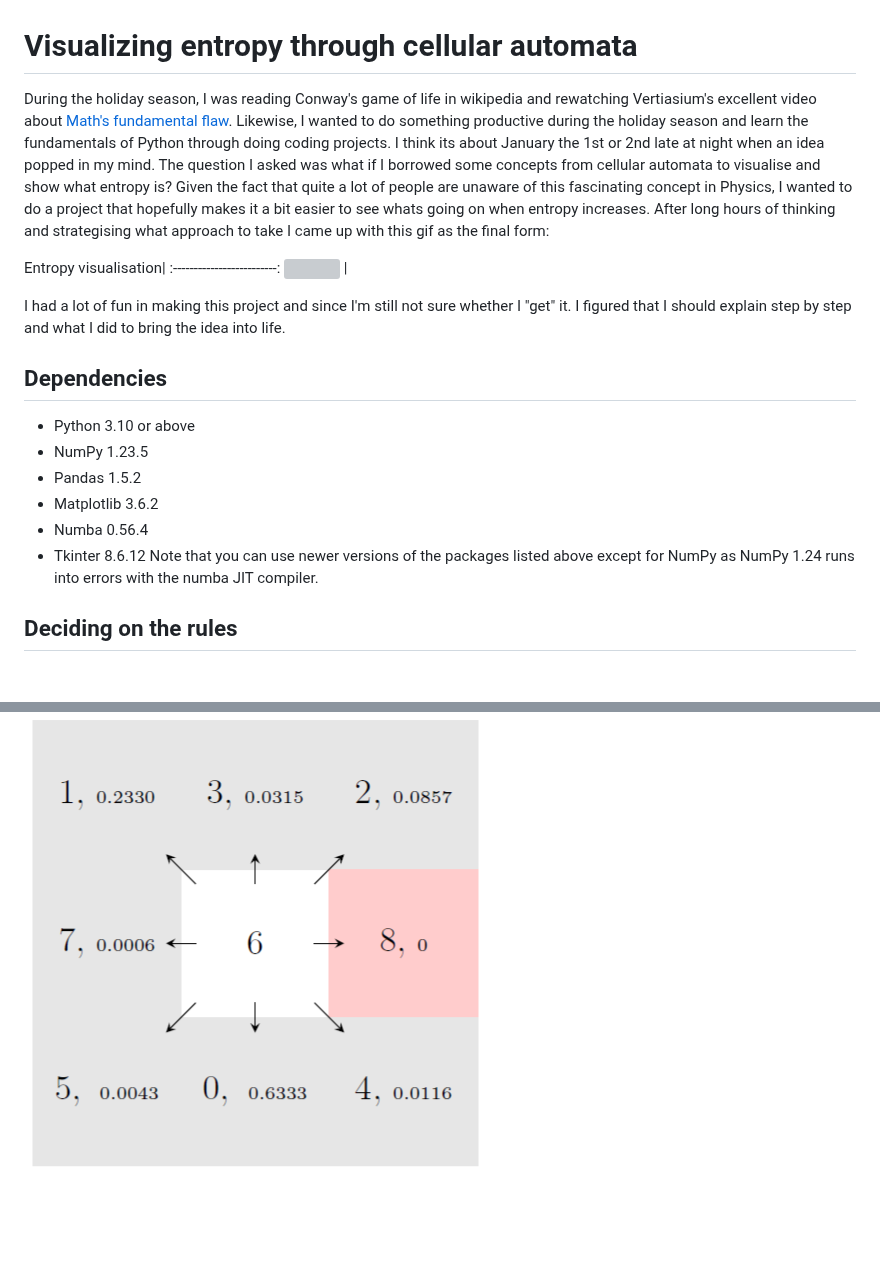
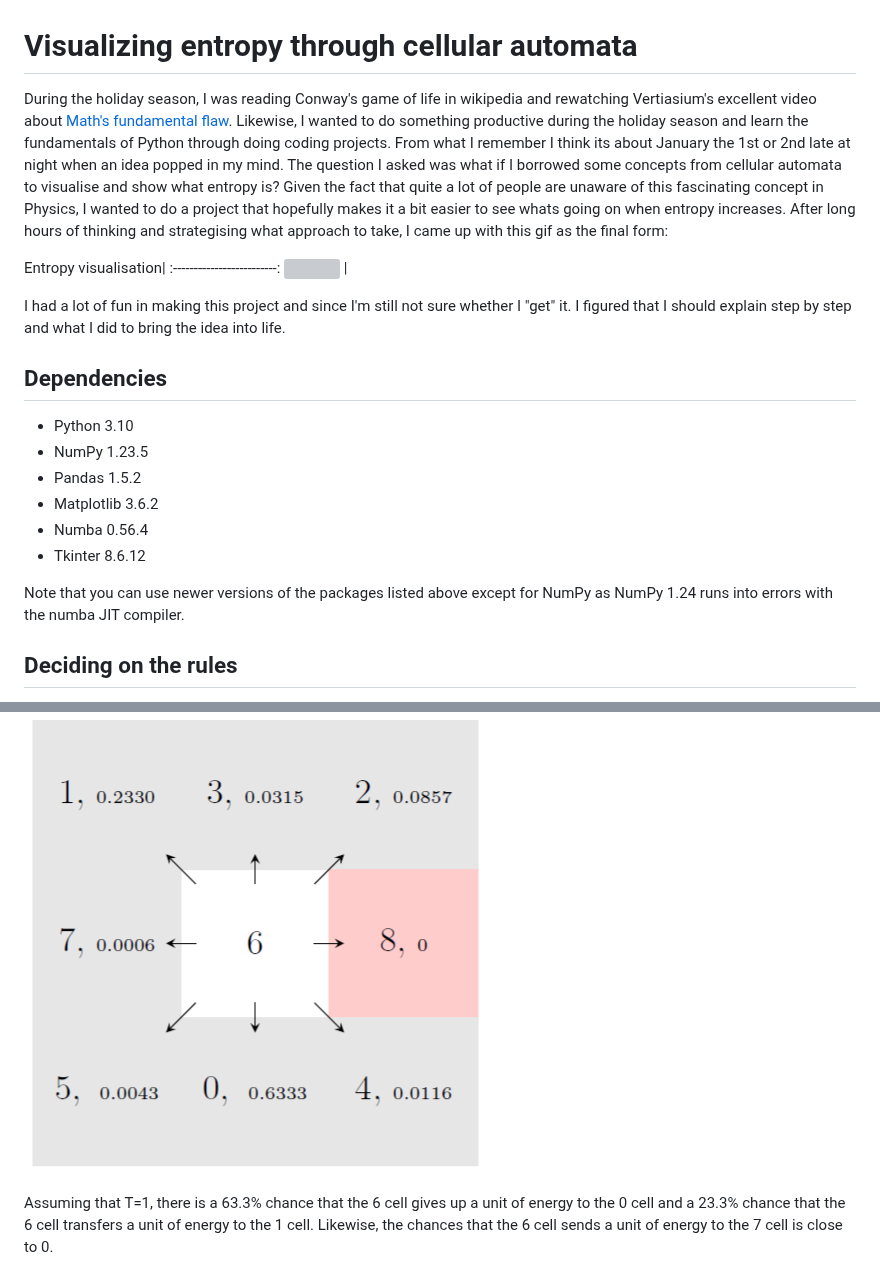
Before and after one commit to ShiroHusin/Entropy_Simulation, a Markdown page: README.md, 2 parts joined by grey strips. Drawn GitHub-style; blank space fills up the shorter version; grey boxes are pictures that could not be loaded.

```diff
--- a/README.md
+++ b/README.md
@@ -1,6 +1,6 @@
 # Visualizing entropy through cellular automata
 
-During the holiday season, I was reading Conway's game of life in wikipedia and rewatching Vertiasium's excellent video about [Math's fundamental flaw](https://www.youtube.com/watch?v=HeQX2HjkcNo&ab_channel=Veritasium). Likewise, I wanted to do something productive during the holiday season and learn the fundamentals of Python through doing coding projects. I think its about January the 1st or 2nd late at night when an idea popped in my mind. The question I asked was what if I borrowed some concepts from cellular automata to visualise and show what entropy is? Given the fact that quite a lot of people are unaware of this fascinating concept in Physics, I wanted to do a project that hopefully makes it a bit easier to see whats going on when entropy increases. After long hours of thinking and strategising what approach to take I came up with this gif as the final form:
+During the holiday season, I was reading Conway's game of life in wikipedia and rewatching Vertiasium's excellent video about [Math's fundamental flaw](https://www.youtube.com/watch?v=HeQX2HjkcNo&ab_channel=Veritasium). Likewise, I wanted to do something productive during the holiday season and learn the fundamentals of Python through doing coding projects. From what I remember I think its about January the 1st or 2nd late at night when an idea popped in my mind. The question I asked was what if I borrowed some concepts from cellular automata to visualise and show what entropy is? Given the fact that quite a lot of people are unaware of this fascinating concept in Physics, I wanted to do a project that hopefully makes it a bit easier to see whats going on when entropy increases. After long hours of thinking and strategising what approach to take, I came up with this gif as the final form:
 
 Entropy visualisation|
 :-------------------------:
@@ -9,12 +9,13 @@ Entropy visualisation|
 I had a lot of fun in making this project and since I'm still not sure whether I "get" it. I figured that I should explain step by step and what I did to bring the idea into life.
 
 ## Dependencies
-- Python 3.10 or above
+- Python 3.10
 - NumPy 1.23.5
 - Pandas 1.5.2
 - Matplotlib 3.6.2
 - Numba 0.56.4
 - Tkinter 8.6.12
+
 Note that you can use newer versions of the packages listed above except for NumPy as NumPy 1.24 runs into errors with the numba JIT compiler.
 
 ## Deciding on the rules
@@ -45,3 +46,5 @@ $$\large \sum_{j=1}^{\kappa} e^{\frac{8-\epsilon_{j}}{T}}  $$
 For the case above $\large \kappa$=7 as there are only 7 viable cells that it can go to. After doing some maths the probabilities of where each unit of energy can go to is:
 
 ![](https://github.com/ShiroHusin/Entropy_Simulation/blob/main/GiFs/modified_probs.png)
+
+Assuming that T=1, there is a 63.3% chance that the 6 cell gives up a unit of energy to the 0 cell and a 23.3% chance that the 6 cell transfers a unit of energy to the 1 cell. Likewise, the chances that the 6 cell sends a unit of energy to the 7 cell is close to 0.
```
